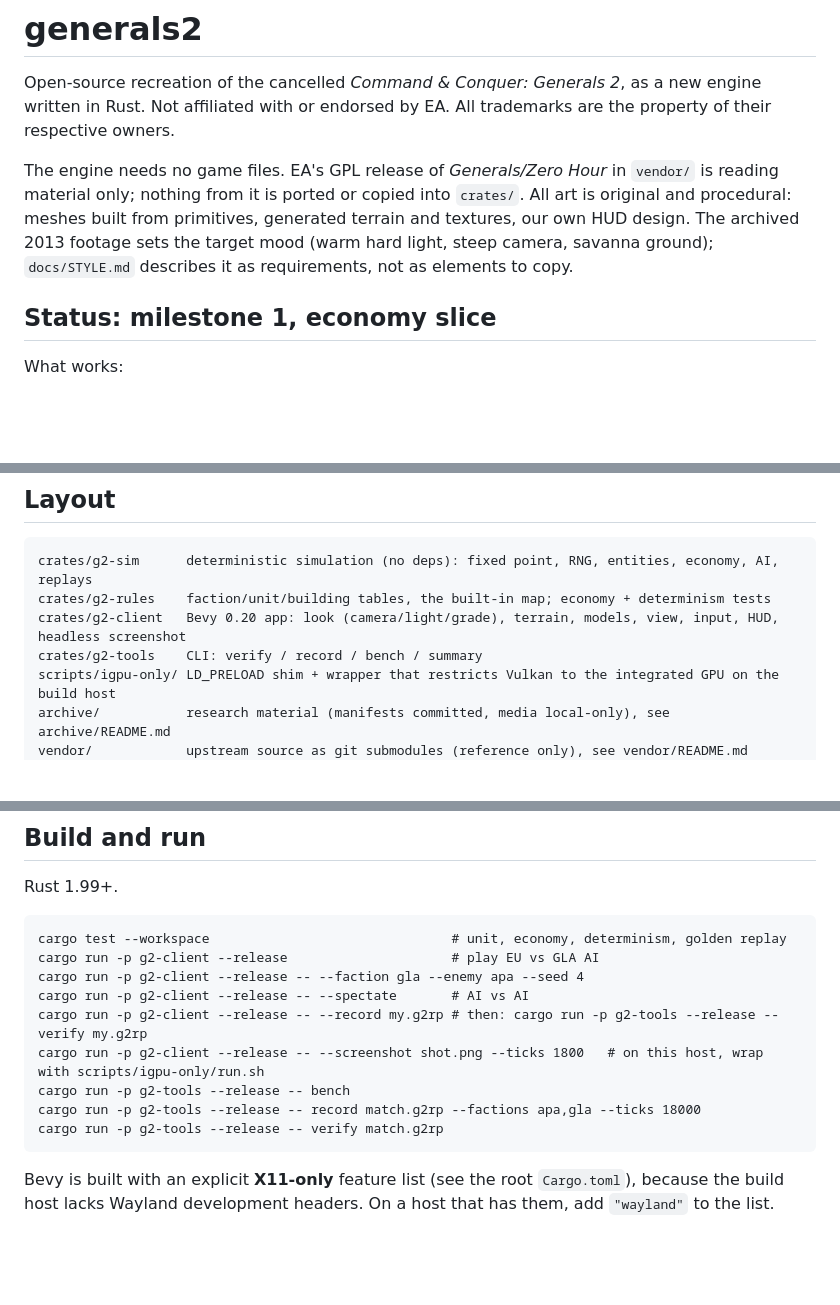
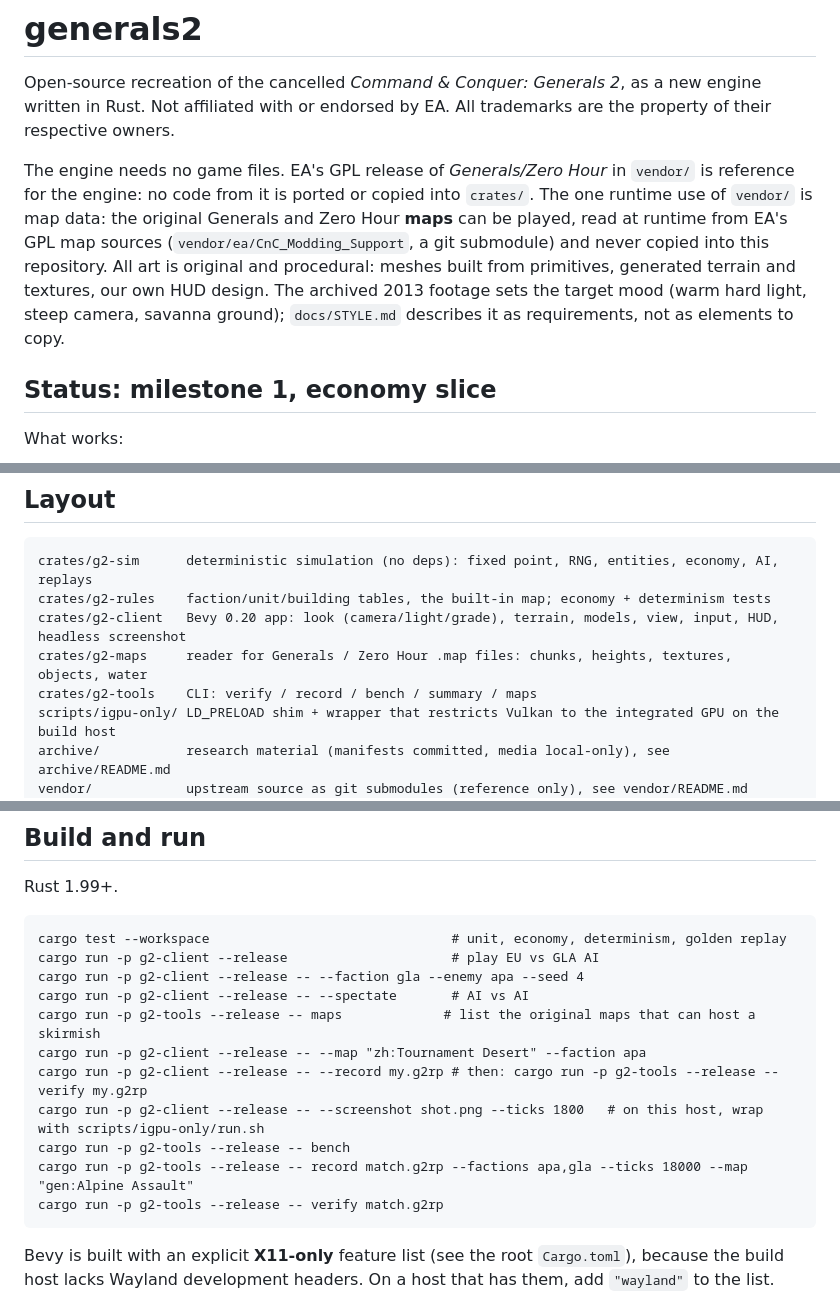
Before and after one commit to boredland/generals2, a Markdown page: README.md, 3 parts joined by grey strips. Rendered like a GitHub page; blank space fills up the shorter version.

````diff
--- a/README.md
+++ b/README.md
@@ -2,7 +2,7 @@
 
 Open-source recreation of the cancelled *Command & Conquer: Generals 2*, as a new engine written in Rust. Not affiliated with or endorsed by EA. All trademarks are the property of their respective owners.
 
-The engine needs no game files. EA's GPL release of *Generals/Zero Hour* in `vendor/` is reading material only; nothing from it is ported or copied into `crates/`. All art is original and procedural: meshes built from primitives, generated terrain and textures, our own HUD design. The archived 2013 footage sets the target mood (warm hard light, steep camera, savanna ground); `docs/STYLE.md` describes it as requirements, not as elements to copy.
+The engine needs no game files. EA's GPL release of *Generals/Zero Hour* in `vendor/` is reference for the engine: no code from it is ported or copied into `crates/`. The one runtime use of `vendor/` is map data: the original Generals and Zero Hour **maps** can be played, read at runtime from EA's GPL map sources (`vendor/ea/CnC_Modding_Support`, a git submodule) and never copied into this repository. All art is original and procedural: meshes built from primitives, generated terrain and textures, our own HUD design. The archived 2013 footage sets the target mood (warm hard light, steep camera, savanna ground); `docs/STYLE.md` describes it as requirements, not as elements to copy.
 
 ## Status: milestone 1, economy slice
 
@@ -63,7 +72,8 @@ Not yet:
 crates/g2-sim      deterministic simulation (no deps): fixed point, RNG, entities, economy, AI, replays
 crates/g2-rules    faction/unit/building tables, the built-in map; economy + determinism tests
 crates/g2-client   Bevy 0.20 app: look (camera/light/grade), terrain, models, view, input, HUD, headless screenshot
-crates/g2-tools    CLI: verify / record / bench / summary
+crates/g2-maps     reader for Generals / Zero Hour .map files: chunks, heights, textures, objects, water
+crates/g2-tools    CLI: verify / record / bench / summary / maps
 scripts/igpu-only/ LD_PRELOAD shim + wrapper that restricts Vulkan to the integrated GPU on the build host
 archive/           research material (manifests committed, media local-only), see archive/README.md
 vendor/            upstream source as git submodules (reference only), see vendor/README.md
@@ -80,10 +90,12 @@ cargo test --workspace                               # unit, economy, determinis
 cargo run -p g2-client --release                     # play EU vs GLA AI
 cargo run -p g2-client --release -- --faction gla --enemy apa --seed 4
 cargo run -p g2-client --release -- --spectate       # AI vs AI
+cargo run -p g2-tools --release -- maps             # list the original maps that can host a skirmish
+cargo run -p g2-client --release -- --map "zh:Tournament Desert" --faction apa
 cargo run -p g2-client --release -- --record my.g2rp # then: cargo run -p g2-tools --release -- verify my.g2rp
 cargo run -p g2-client --release -- --screenshot shot.png --ticks 1800   # on this host, wrap with scripts/igpu-only/run.sh
 cargo run -p g2-tools --release -- bench
-cargo run -p g2-tools --release -- record match.g2rp --factions apa,gla --ticks 18000
+cargo run -p g2-tools --release -- record match.g2rp --factions apa,gla --ticks 18000 --map "gen:Alpine Assault"
 cargo run -p g2-tools --release -- verify match.g2rp
 ```
 
````
Also changed, not shown: other parts of README.md (+9 -0 lines), docs/img/m2-zh-winding-river-map.png (added), 17 other files.
